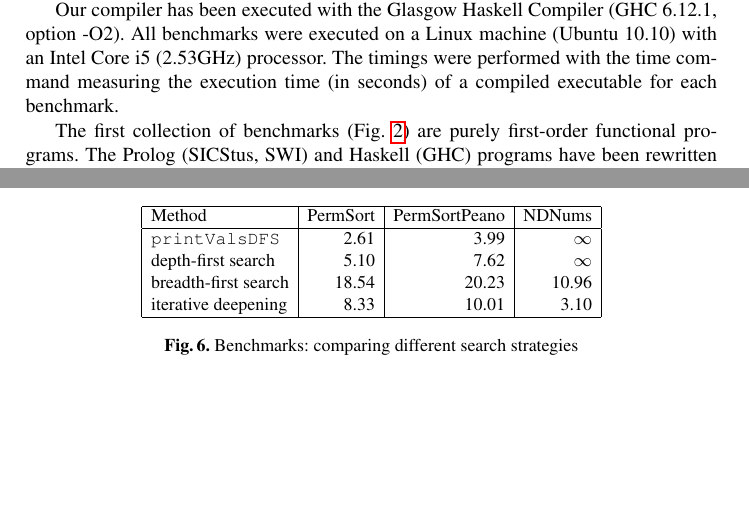
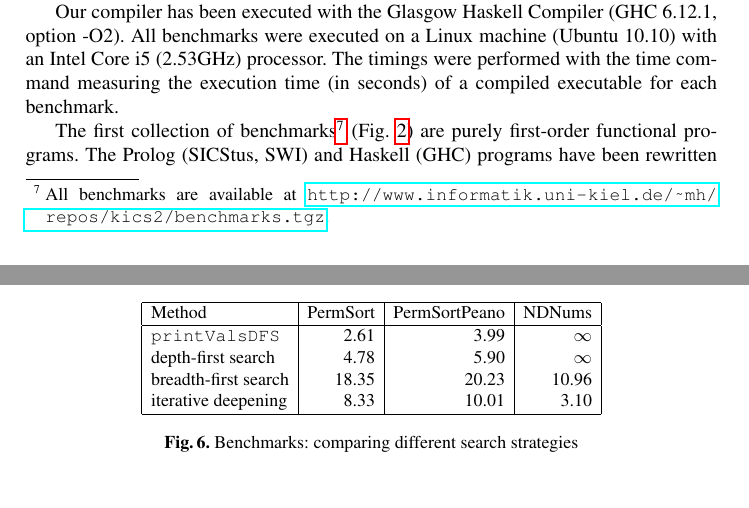
Before and after one commit to erikkaplun/curry-kics2, a LaTeX paper (papers/wflp2011/paper.tex): two parts of pages 10 and 13 of 16, joined at a grey line, cut so that both start at the same text, the shorter picture padded with empty space. Compiled offline with pdfLaTeX.

Commit message:
Benchmarks put on public page

```diff
--- a/papers/wflp2011/paper.tex
+++ b/papers/wflp2011/paper.tex
@@ -775,7 +775,9 @@ SWI     &        1.33 &    1.14 &  1.87 &    12.72 \\
  \label{fig:bench-first-order}
 \end{figure}
 %
-The first collection of benchmarks (Fig.~\ref{fig:bench-first-order})
+The first collection of benchmarks\footnote{All benchmarks are available
+at \url{http://www.informatik.uni-kiel.de/~mh/repos/kics2/benchmarks.tgz}.}
+(Fig.~\ref{fig:bench-first-order})
 are purely first-order functional programs.
 The Prolog (SICStus, SWI) and Haskell (GHC) programs have been rewritten
 according to the Curry formulation.
@@ -944,8 +946,8 @@ the printing method.
 \hline
 Method               & PermSort & PermSortPeano &  NDNums \\\hline
 \code{printValsDFS}  &    2.61  &         3.99  & $\infty$ \\
-depth-first search   &    5.10  &         7.62  & $\infty$ \\
-breadth-first search &   18.54  &        20.23  &    10.96 \\
+depth-first search   &    4.78  &         5.90  & $\infty$ \\
+breadth-first search &   18.35  &        20.23  &    10.96 \\
 iterative deepening  &    8.33  &        10.01  &     3.10 \\
 %parallel (1 proc.)   &    5.84  &         6.54  & $\infty$ \\
 %parallel (2 proc.)   &    3.46  &         3.79  & $\infty$ \\
```
Also changed, not shown: Makefile, benchmarks/Makefile, 1 other file.
